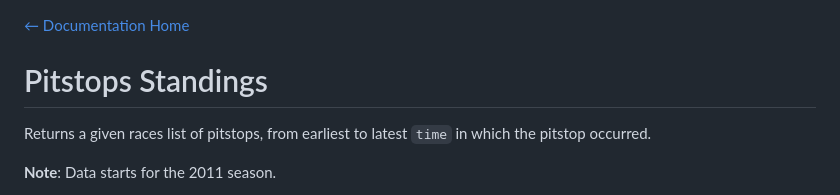
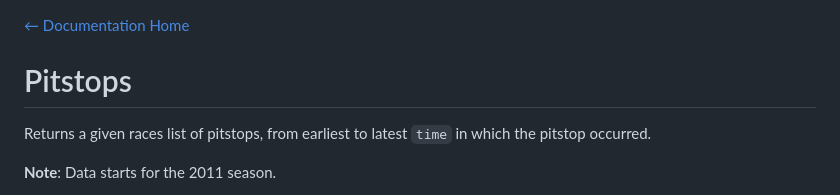
Before and after one commit to jolpica/jolpica-f1, a Markdown page: docs/endpoints/pitstops.md, the part around the change. GitHub-like rendering.

Commit message:
Fixed text

```diff
--- a/docs/endpoints/pitstops.md
+++ b/docs/endpoints/pitstops.md
@@ -1,5 +1,5 @@
 [← Documentation Home](/docs/README.md)
-# Pitstops Standings
+# Pitstops
 
 Returns a given races list of pitstops, from earliest to latest `time` in which the pitstop occurred.
 
```
